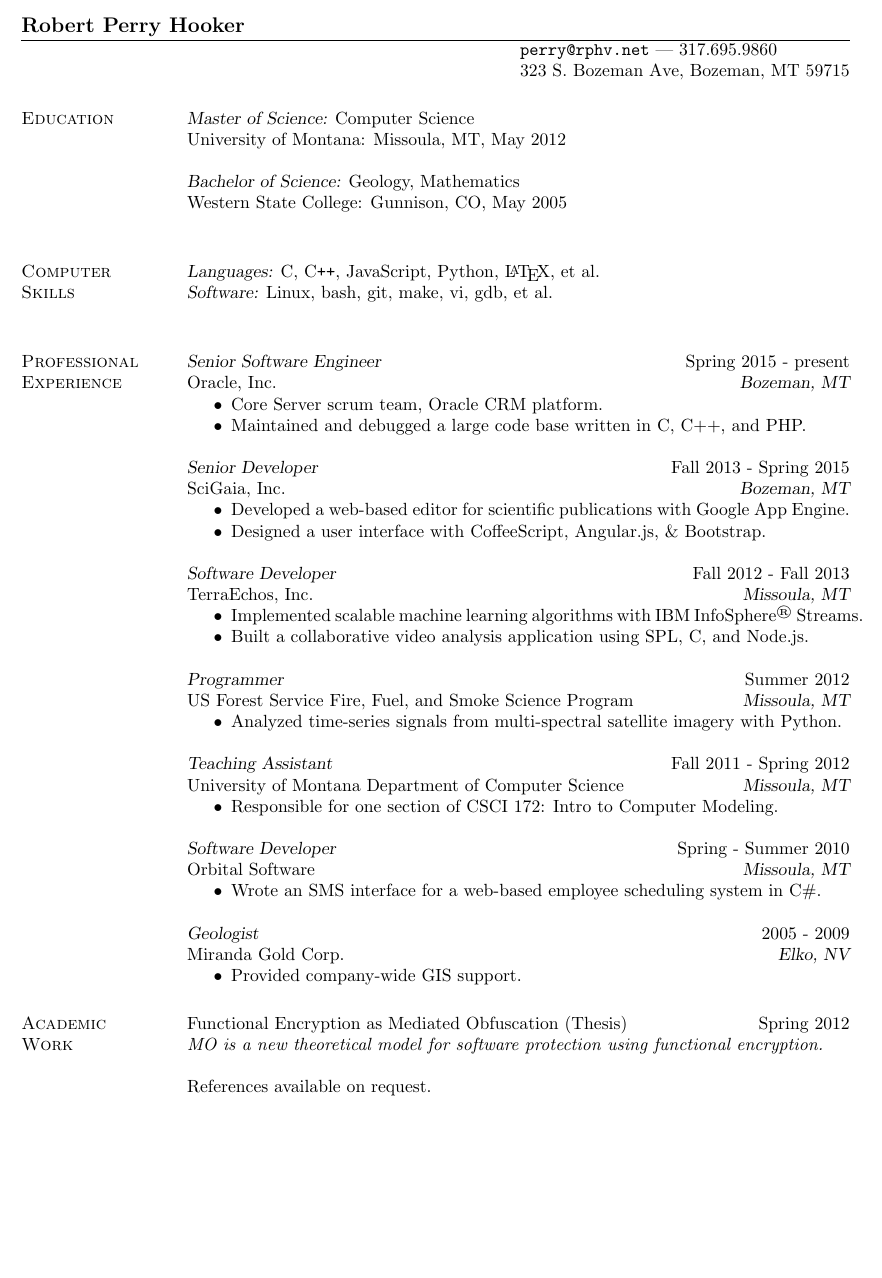
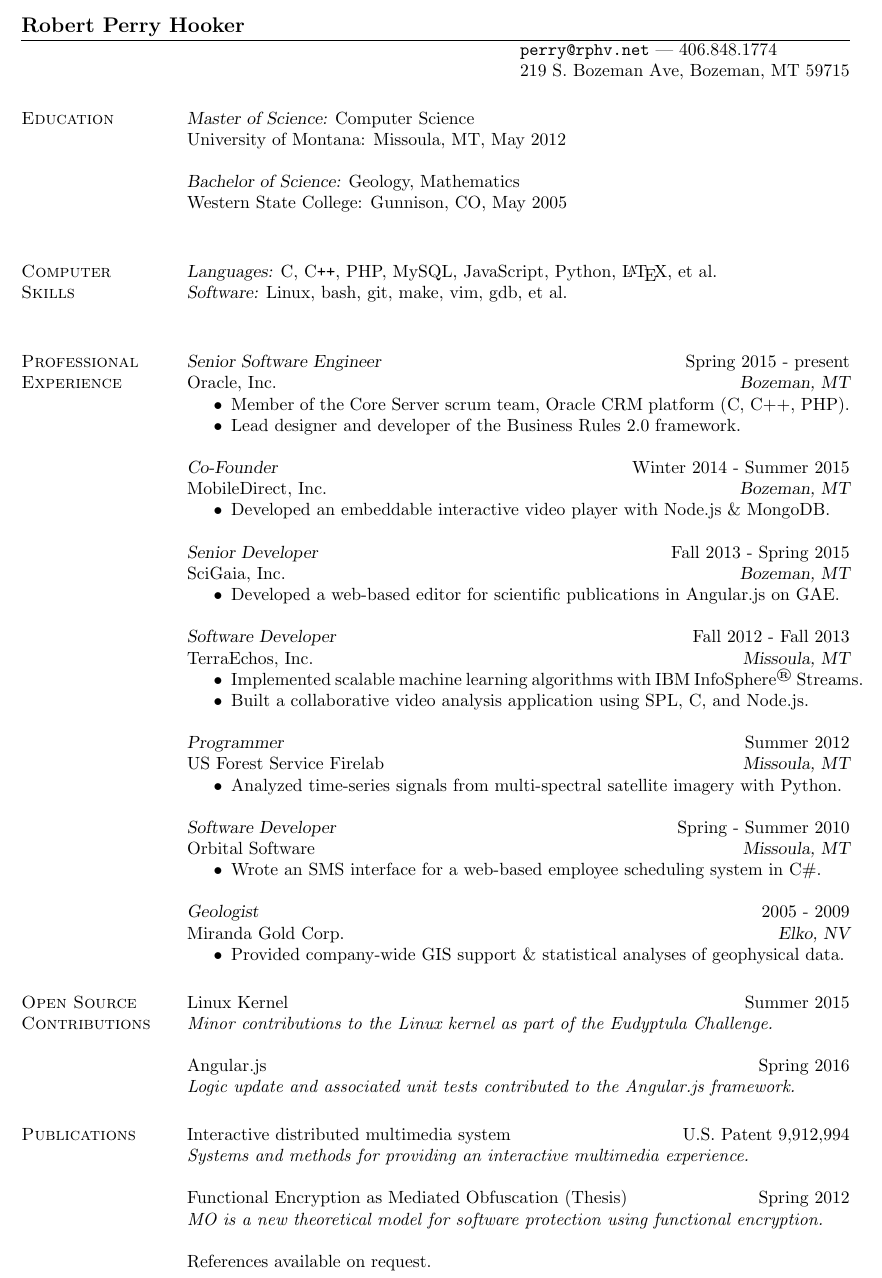
Before and after one commit to rphv/resume, a LaTeX CV (HookerResume.tex): part of the page, cut so that both start at the same text, the shorter picture padded with empty space. Compiled offline with pdfLaTeX.

Commit message:
Updates for MobileDirect, address, etc.

```diff
--- a/HookerResume.tex
+++ b/HookerResume.tex
@@ -8,8 +8,8 @@
 
 \name{Robert Perry Hooker}
 % \address used twice to have two lines of address
-\address{\texttt{perry@rphv.net} | 317.695.9860  }
-\address{323 S. Bozeman Ave, Bozeman, MT 59715}
+\address{\texttt{perry@rphv.net} | 406.848.1774  }
+\address{219 S. Bozeman Ave, Bozeman, MT 59715}
 
 \begin{resume}
 
@@ -21,23 +21,28 @@
         Western State College: Gunnison, CO, May 2005 \\
 
 \section{\sc Computer \\ Skills}
-        {\sl Languages:} C, C\verb!++!, JavaScript, Python, \LaTeX, et al.\\
-        {\sl Software:} Linux, bash, git, make, vi, gdb, et al.\\
+        {\sl Languages:} C, C\verb!++!, PHP, MySQL, JavaScript, Python, \LaTeX, et al.\\
+        {\sl Software:} Linux, bash, git, make, vim, gdb, et al.\\
 
 \section{\sc Professional Experience}
 
         {\sl Senior Software Engineer} \hfill  Spring 2015 - present\\
         Oracle, Inc. \hfill {\sl Bozeman, MT}
         \begin{itemize} \itemsep -2pt
-            \item Core Server scrum team, Oracle CRM platform.
-	   \item Maintained and debugged a large code base written in C, C++, and PHP.
+            \item Member of the Core Server scrum team, Oracle CRM platform (C, C++, PHP).
+            \item Lead designer and developer of the Business Rules 2.0 framework.
+        \end{itemize}
+
+        {\sl Co-Founder} \hfill  Winter 2014 - Summer 2015\\
+        MobileDirect, Inc. \hfill {\sl Bozeman, MT}
+        \begin{itemize} \itemsep -2pt
+            \item Developed an embeddable interactive video player with Node.js \& MongoDB.
         \end{itemize}
 
         {\sl Senior Developer} \hfill  Fall 2013 - Spring 2015\\
         SciGaia, Inc. \hfill {\sl Bozeman, MT}
         \begin{itemize} \itemsep -2pt
-            \item Developed a web-based editor for scientific publications with Google App Engine.
-            \item Designed a user interface with CoffeeScript, Angular.js, \& Bootstrap.
+            \item Developed a web-based editor for scientific publications in Angular.js on GAE.
         \end{itemize}
 
         {\sl Software Developer} \hfill  Fall 2012 - Fall 2013\\
@@ -48,15 +53,9 @@
         \end{itemize}
 
         {\sl Programmer} \hfill  Summer 2012\\
-        US Forest Service Fire, Fuel, and Smoke Science Program \hfill {\sl Missoula, MT}
+        US Forest Service Firelab \hfill {\sl Missoula, MT}
         \begin{itemize} \itemsep -2pt
             \item Analyzed time-series signals from multi-spectral satellite imagery with Python.
-        \end{itemize}
-
-        {\sl Teaching Assistant} \hfill  Fall 2011 - Spring 2012\\
-        University of Montana Department of Computer Science \hfill {\sl Missoula, MT}
-        \begin{itemize} \itemsep -2pt
-            \item Responsible for one section of CSCI 172: Intro to Computer Modeling.
         \end{itemize}
 
         {\sl Software Developer} \hfill Spring - Summer 2010\\
@@ -67,11 +66,18 @@
 
         {\sl Geologist} \hfill 2005 - 2009 \\
         Miranda Gold Corp. \hfill {\sl Elko, NV}
-        \begin{itemize}  \itemsep -2pt % reduce space between item
-            \item Provided company-wide GIS support.
+        \begin{itemize}  \itemsep -2pt
+            \item Provided company-wide GIS support \& statistical analyses of geophysical data.
         \end{itemize}
+\section{\sc Open Source\\ Contributions}
+        Linux Kernel \hfill Summer 2015\\
+            \emph{Minor contributions to the Linux kernel as part of the Eudyptula Challenge.}
 
-\section{\sc Academic\\ Work}
+        Angular.js \hfill Spring 2016\\
+            \emph{Logic update and associated unit tests contributed to the Angular.js framework.}
+\section{\sc Publications}
+        Interactive distributed multimedia system \hfill U.S. Patent 9,912,994\\
+            \emph{Systems and methods for providing an interactive multimedia experience.}
 
         Functional Encryption as Mediated Obfuscation (Thesis) \hfill Spring 2012\\
             \emph{MO is a new theoretical model for software protection using functional encryption.}
```
